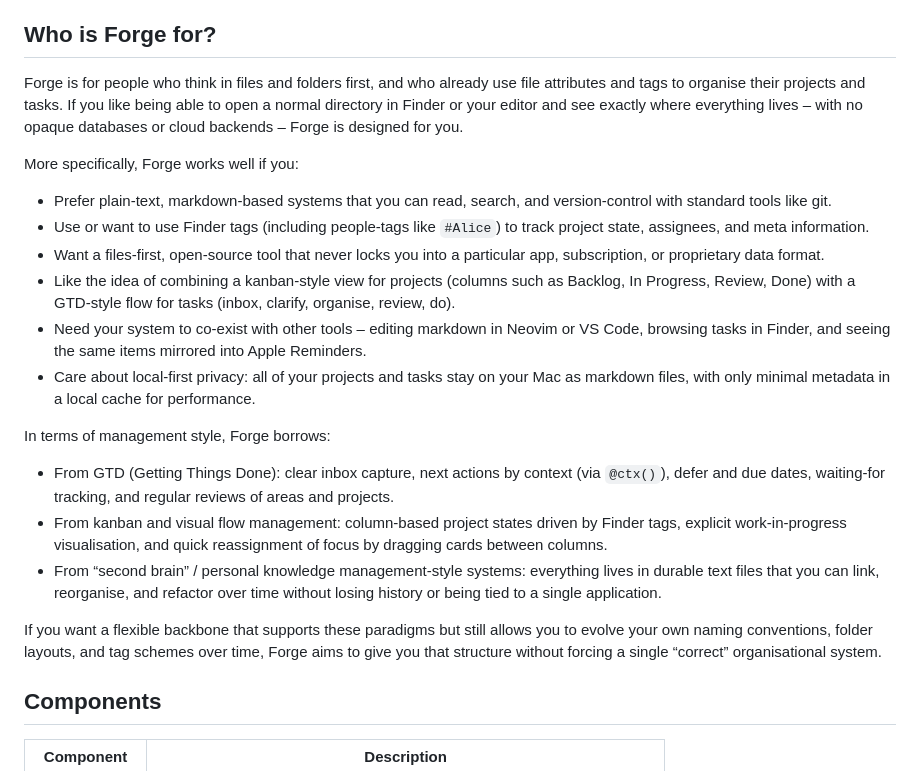
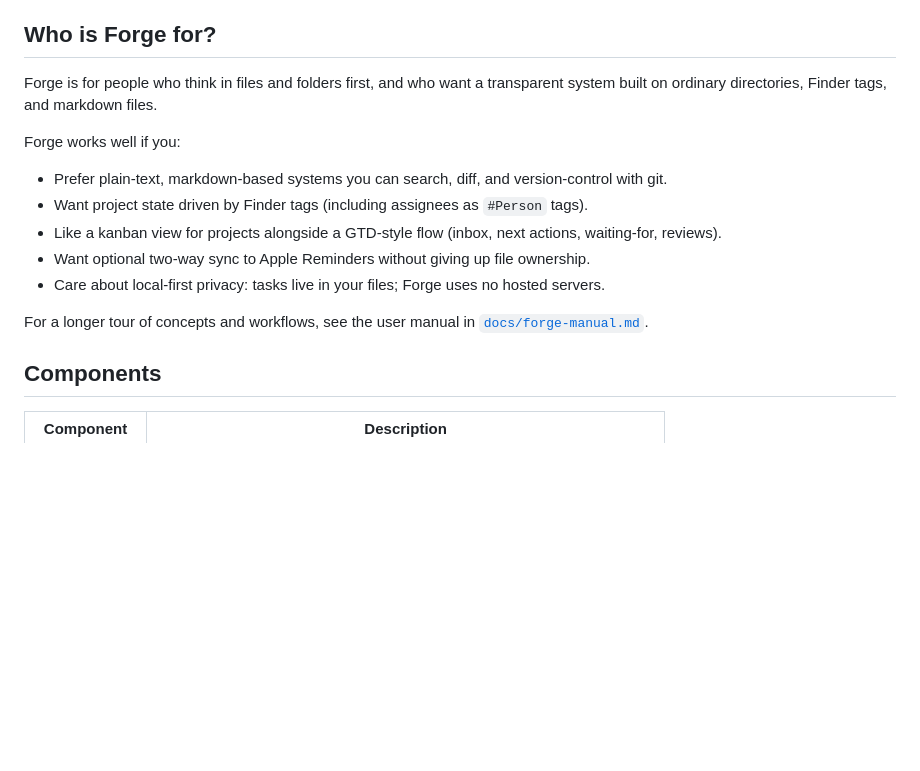
Before and after one commit to SimonAB/forge, a Markdown page: README.md, the part around the change. Rendered like a GitHub page; blank space fills up the shorter version.

Commit message:
docs: tighten Forge audience overview
Prune duplicated Who-is-this-for copy and point readers to the manual for the longer tour.

```diff
--- a/README.md
+++ b/README.md
@@ -30,24 +30,20 @@ visible across all your devices.
 
 ## Who is Forge for?
 
-Forge is for people who think in files and folders first, and who already use file attributes and tags to organise their projects and tasks. If you like being able to open a normal directory in Finder or your editor and see exactly where everything lives – with no opaque databases or cloud backends – Forge is designed for you.
+Forge is for people who think in files and folders first, and who want a
+transparent system built on ordinary directories, Finder tags, and markdown
+files.
 
-More specifically, Forge works well if you:
+Forge works well if you:
 
-- Prefer plain-text, markdown-based systems that you can read, search, and version-control with standard tools like git.
-- Use or want to use Finder tags (including people-tags like `#Alice`) to track project state, assignees, and meta information.
-- Want a files-first, open-source tool that never locks you into a particular app, subscription, or proprietary data format.
-- Like the idea of combining a kanban-style view for projects (columns such as Backlog, In Progress, Review, Done) with a GTD-style flow for tasks (inbox, clarify, organise, review, do).
-- Need your system to co-exist with other tools – editing markdown in Neovim or VS Code, browsing tasks in Finder, and seeing the same items mirrored into Apple Reminders.
-- Care about local-first privacy: all of your projects and tasks stay on your Mac as markdown files, with only minimal metadata in a local cache for performance.
+- Prefer plain-text, markdown-based systems you can search, diff, and version-control with git.
+- Want project state driven by Finder tags (including assignees as `#Person` tags).
+- Like a kanban view for projects alongside a GTD-style flow (inbox, next actions, waiting-for, reviews).
+- Want optional two-way sync to Apple Reminders without giving up file ownership.
+- Care about local-first privacy: tasks live in your files; Forge uses no hosted servers.
 
-In terms of management style, Forge borrows:
-
-- From GTD (Getting Things Done): clear inbox capture, next actions by context (via `@ctx()`), defer and due dates, waiting-for tracking, and regular reviews of areas and projects.
-- From kanban and visual flow management: column-based project states driven by Finder tags, explicit work-in-progress visualisation, and quick reassignment of focus by dragging cards between columns.
-- From “second brain” / personal knowledge management-style systems: everything lives in durable text files that you can link, reorganise, and refactor over time without losing history or being tied to a single application.
-
-If you want a flexible backbone that supports these paradigms but still allows you to evolve your own naming conventions, folder layouts, and tag schemes over time, Forge aims to give you that structure without forcing a single “correct” organisational system.
+For a longer tour of concepts and workflows, see the user manual in
+[`docs/forge-manual.md`](docs/forge-manual.md).
 
 ## Components
 
```
Also changed, not shown: docs/forge-manual.md (+9 -15 lines).
